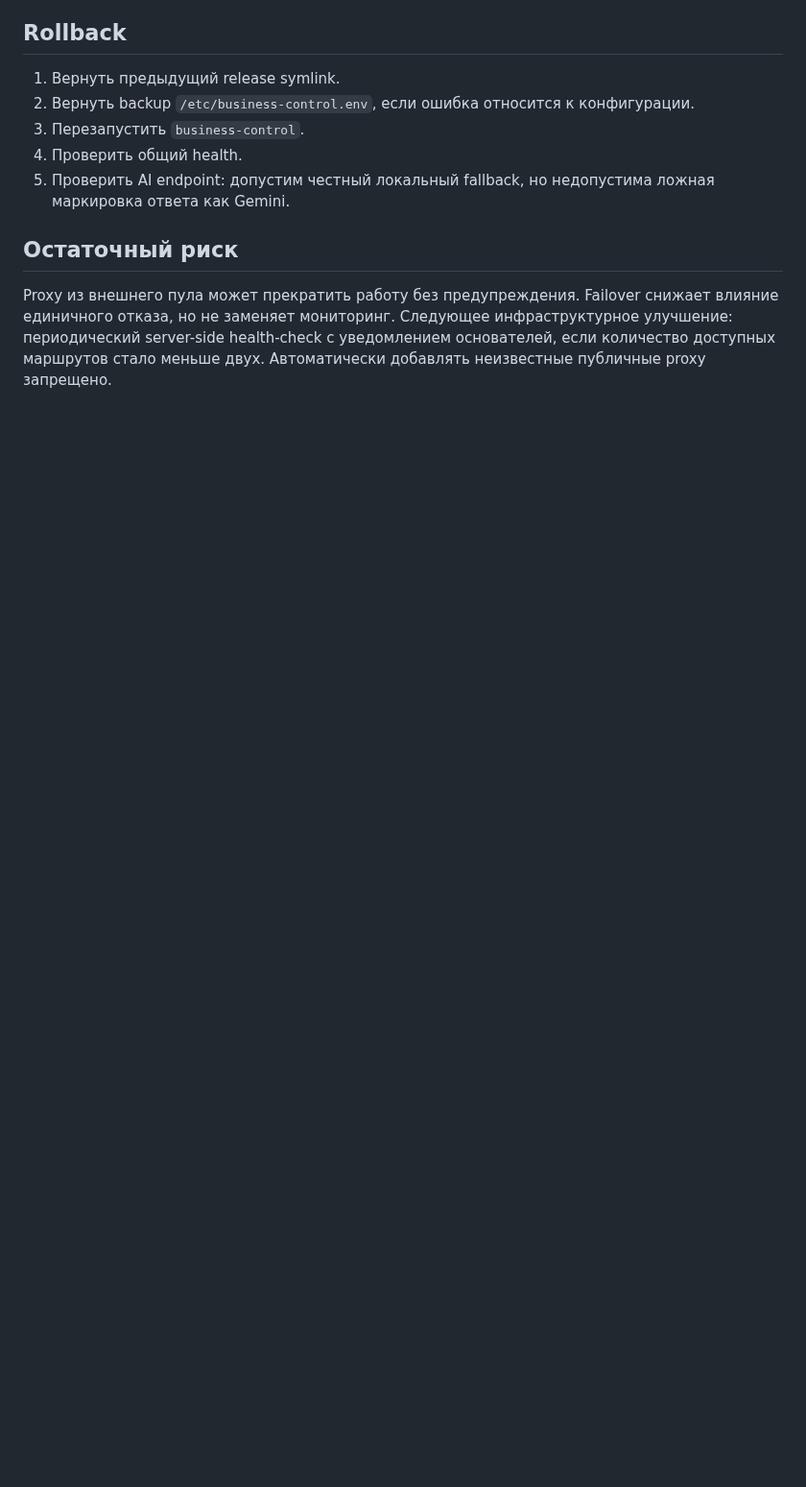
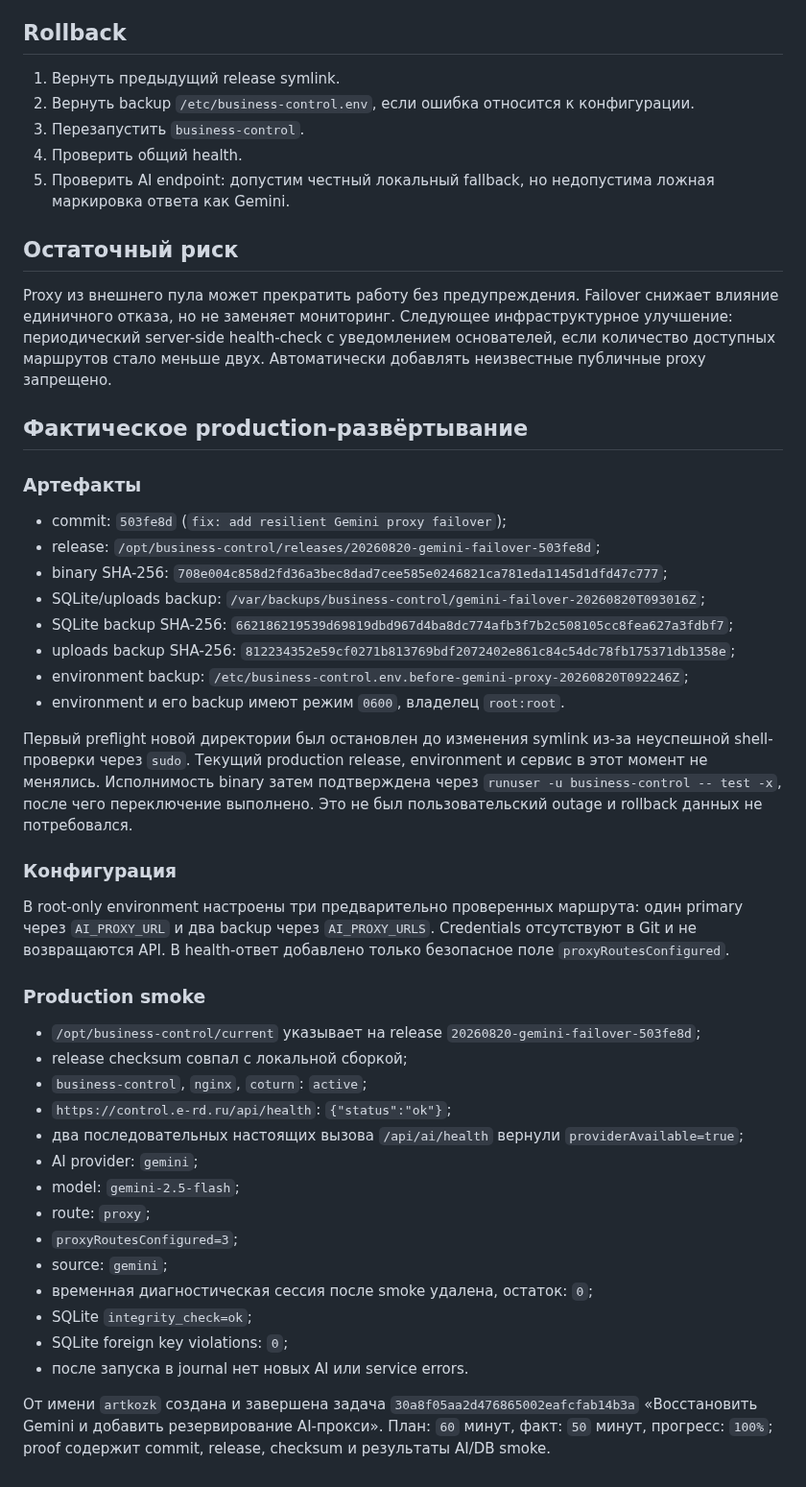
Before and after one commit to artkozk/Tessavia, a Markdown page: docs/operations/GEMINI_PROXY_RECOVERY_2026_08_20.md, the part around the change. Shown at 96% size. Drawn GitHub-style; blank space fills up the shorter version.

Commit message:
docs: record Gemini proxy recovery rollout

```diff
--- a/docs/operations/GEMINI_PROXY_RECOVERY_2026_08_20.md
+++ b/docs/operations/GEMINI_PROXY_RECOVERY_2026_08_20.md
@@ -94,3 +94,41 @@
 ## Остаточный риск
 
 Proxy из внешнего пула может прекратить работу без предупреждения. Failover снижает влияние единичного отказа, но не заменяет мониторинг. Следующее инфраструктурное улучшение: периодический server-side health-check с уведомлением основателей, если количество доступных маршрутов стало меньше двух. Автоматически добавлять неизвестные публичные proxy запрещено.
+
+## Фактическое production-развёртывание
+
+### Артефакты
+
+- commit: `503fe8d` (`fix: add resilient Gemini proxy failover`);
+- release: `/opt/business-control/releases/20260820-gemini-failover-503fe8d`;
+- binary SHA-256: `708e004c858d2fd36a3bec8dad7cee585e0246821ca781eda1145d1dfd47c777`;
+- SQLite/uploads backup: `/var/backups/business-control/gemini-failover-20260820T093016Z`;
+- SQLite backup SHA-256: `662186219539d69819dbd967d4ba8dc774afb3f7b2c508105cc8fea627a3fdbf7`;
+- uploads backup SHA-256: `812234352e59cf0271b813769bdf2072402e861c84c54dc78fb175371db1358e`;
+- environment backup: `/etc/business-control.env.before-gemini-proxy-20260820T092246Z`;
+- environment и его backup имеют режим `0600`, владелец `root:root`.
+
+Первый preflight новой директории был остановлен до изменения symlink из-за неуспешной shell-проверки через `sudo`. Текущий production release, environment и сервис в этот момент не менялись. Исполнимость binary затем подтверждена через `runuser -u business-control -- test -x`, после чего переключение выполнено. Это не был пользовательский outage и rollback данных не потребовался.
+
+### Конфигурация
+
+В root-only environment настроены три предварительно проверенных маршрута: один primary через `AI_PROXY_URL` и два backup через `AI_PROXY_URLS`. Credentials отсутствуют в Git и не возвращаются API. В health-ответ добавлено только безопасное поле `proxyRoutesConfigured`.
+
+### Production smoke
+
+- `/opt/business-control/current` указывает на release `20260820-gemini-failover-503fe8d`;
+- release checksum совпал с локальной сборкой;
+- `business-control`, `nginx`, `coturn`: `active`;
+- `https://control.e-rd.ru/api/health`: `{"status":"ok"}`;
+- два последовательных настоящих вызова `/api/ai/health` вернули `providerAvailable=true`;
+- AI provider: `gemini`;
+- model: `gemini-2.5-flash`;
+- route: `proxy`;
+- `proxyRoutesConfigured=3`;
+- source: `gemini`;
+- временная диагностическая сессия после smoke удалена, остаток: `0`;
+- SQLite `integrity_check=ok`;
+- SQLite foreign key violations: `0`;
+- после запуска в journal нет новых AI или service errors.
+
+От имени `artkozk` создана и завершена задача `30a8f05aa2d476865002eafcfab14b3a` «Восстановить Gemini и добавить резервирование AI-прокси». План: `60` минут, факт: `50` минут, прогресс: `100%`; proof содержит commit, release, checksum и результаты AI/DB smoke.
```
